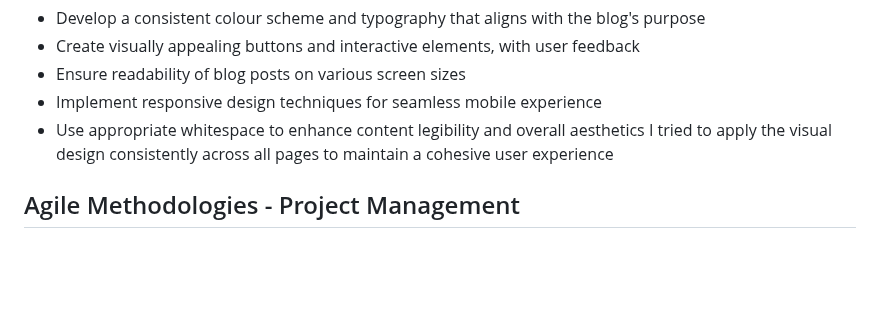
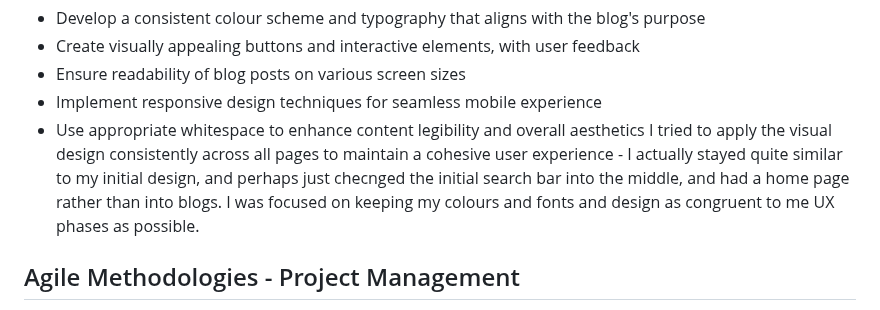
Before and after one commit to MartinCowey/fishing_project, a Markdown page: README.md, the part around the change. Drawn GitHub-style; blank space fills up the shorter version.

```diff
--- a/README.md
+++ b/README.md
@@ -216,7 +216,7 @@ For the final visual design: *After the site was finished*
 - Ensure readability of blog posts on various screen sizes
 - Implement responsive design techniques for seamless mobile experience
 - Use appropriate whitespace to enhance content legibility and overall aesthetics
-I tried to apply the visual design consistently across all pages to maintain a cohesive user experience
+I tried to apply the visual design consistently across all pages to maintain a cohesive user experience - I actually stayed quite similar to my initial design, and perhaps just checnged the initial search bar into the middle, and had a home page rather than into blogs. I was focused on keeping my colours and fonts and design as congruent to me UX phases as possible.
 
 ## Agile Methodologies - Project Management
 
```
Also changed, not shown: TESTING.md (+1 -0 lines).
